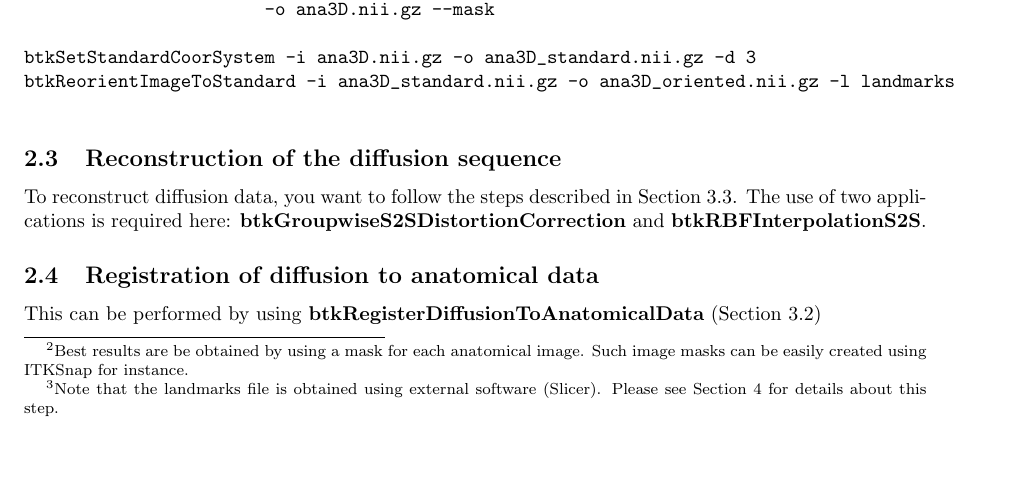
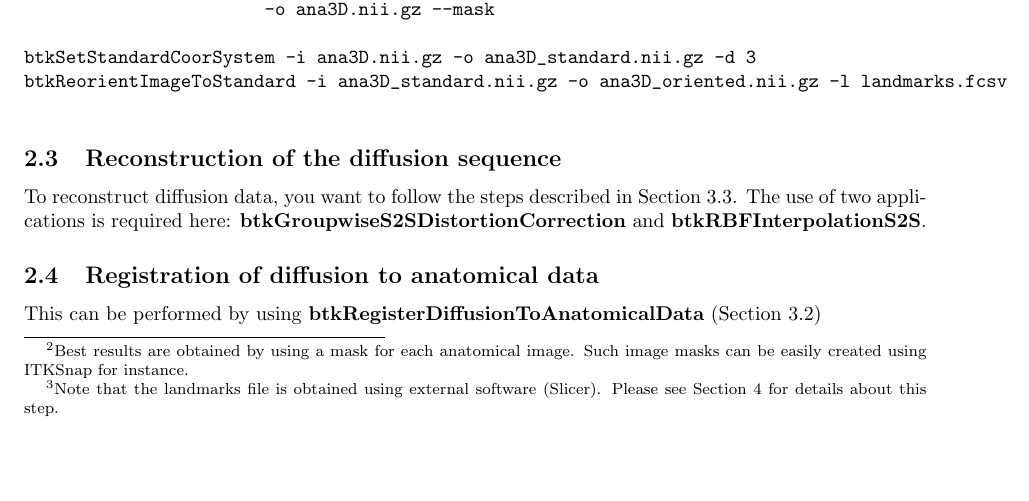
Before and after one commit to rousseau/fbrain, a LaTeX document (Documentation/Latex/btk.tex, which reads Documentation/Latex/pipeline.tex): part of page 3 of 10, cut so that both start at the same text. Compiled offline with pdfLaTeX.

Commit message:
minor changes in documentation

```diff
--- a/Documentation/Latex/pipeline.tex
+++ b/Documentation/Latex/pipeline.tex
@@ -31,7 +31,7 @@ Please check that images are not flipped.
 
 \subsection{Anatomical image reconstruction}
 Anatomical image reconstruction can be performed by using \textbf{btkImageReconstruction} (Section
-\ref{subsec:ana_rec})\footnote{Best results are be obtained by using a mask for each anatomical image. Such image masks can be easily created using ITKSnap for instance.}, followed by a re-orientation procedure using \textbf{btkSetStandardCoorSystem} and \textbf{btkReorientImageToStandard} (Section \ref{sec:utilities})\footnote{Note that the landmarks file is obtained using external software (Slicer). Please see Section \ref{sec:utilities} for details about this step.}:
+\ref{subsec:ana_rec})\footnote{Best results are obtained by using a mask for each anatomical image. Such image masks can be easily created using ITKSnap for instance.}, followed by a re-orientation procedure using \textbf{btkSetStandardCoorSystem} and \textbf{btkReorientImageToStandard} (Section \ref{sec:utilities})\footnote{Note that the landmarks file is obtained using external software (Slicer). Please see Section \ref{sec:utilities} for details about this step.}:
 
 \begin{verbatim}
 
@@ -40,7 +40,7 @@ btkImageReconstruction -i ana01.nii.gz -i ana02.nii.gz -i ana03.nii.gz
                        -o ana3D.nii.gz --mask
 
 btkSetStandardCoorSystem -i ana3D.nii.gz -o ana3D_standard.nii.gz -d 3
-btkReorientImageToStandard -i ana3D_standard.nii.gz -o ana3D_oriented.nii.gz -l landmarks
+btkReorientImageToStandard -i ana3D_standard.nii.gz -o ana3D_oriented.nii.gz -l landmarks.fcsv
 
 \end{verbatim}
 
```
Also changed, not shown: Documentation/Latex/btk.pdf.
